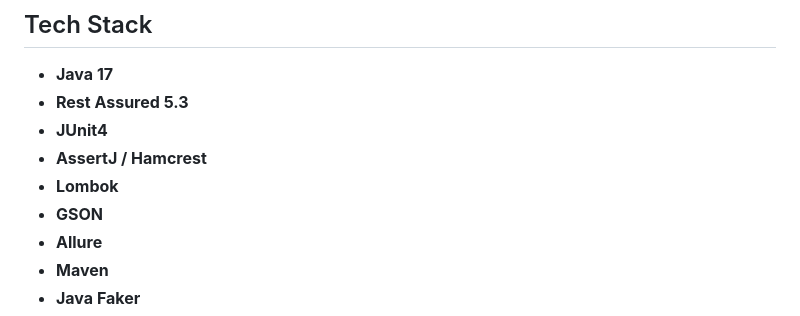
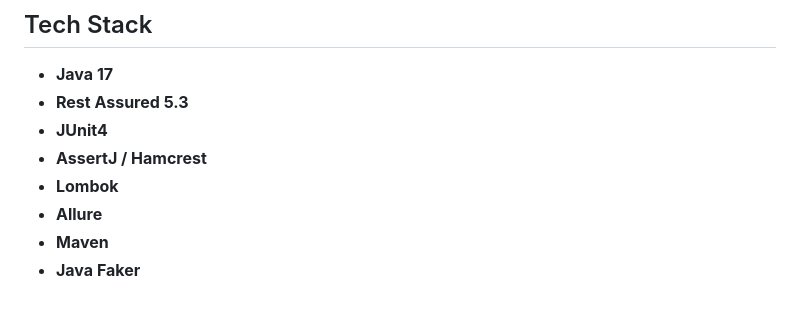
Before and after one commit to reginaniko/stellar-burgers-restassured-api, a Markdown page: README.md, the part around the change. Drawn GitHub-style.

```diff
--- a/README.md
+++ b/README.md
@@ -43,7 +43,6 @@ https://github.com/reginaniko/stellar-burgers
 - **JUnit4**
 - **AssertJ / Hamcrest**
 - **Lombok**
-- **GSON**
 - **Allure**
 - **Maven**
 - **Java Faker**
```
